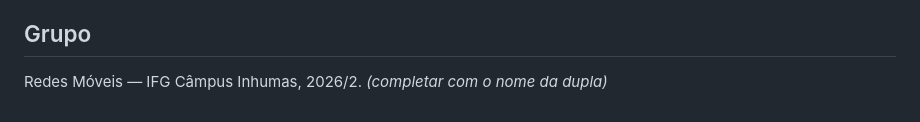
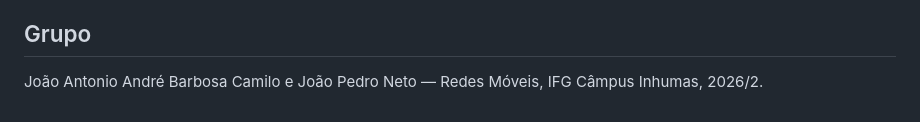
Before and after one commit to Player07x/manet-routing-ns3, a Markdown page: README.md, the part around the change. Rendered like a GitHub page.

Commit message:
Adiciona nomes da dupla no README
Co-Authored-By: Claude Sonnet 5 <noreply@anthropic.com>

```diff
--- a/README.md
+++ b/README.md
@@ -94,4 +94,4 @@ manet-routing-ns3/
 
 ## Grupo
 
-Redes Móveis — IFG Câmpus Inhumas, 2026/2. *(completar com o nome da dupla)*
+João Antonio André Barbosa Camilo e João Pedro Neto — Redes Móveis, IFG Câmpus Inhumas, 2026/2.
```
